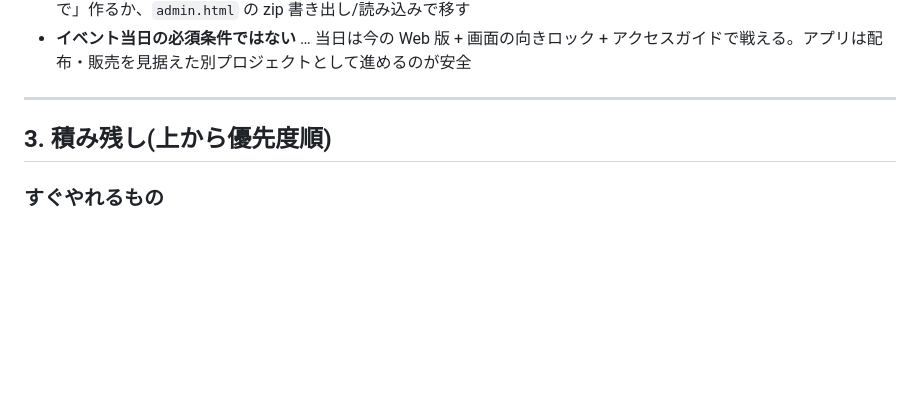
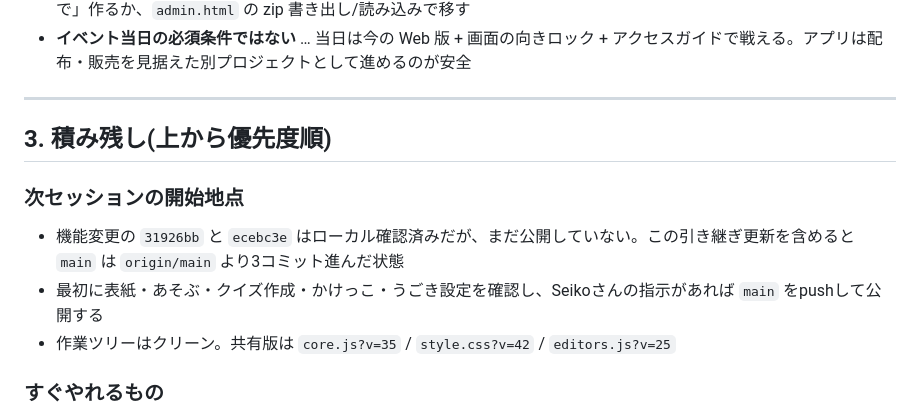
Before and after one commit to nuigurusho/hoiku, a Markdown page: notes/HANDOVER.md, the part around one of its changes. Rendered like a GitHub page; blank space fills up the shorter version.

Commit message:
次セッション向け引き継ぎを更新

```diff
--- a/notes/HANDOVER.md
+++ b/notes/HANDOVER.md
@@ -220,6 +220,12 @@ index.html ──つくる──→ create.html(4つの入口だけ)
 
 ## 3. 積み残し(上から優先度順)
 
+### 次セッションの開始地点
+
+- 機能変更の `31926bb` と `ecebc3e` はローカル確認済みだが、まだ公開していない。この引き継ぎ更新を含めると `main` は `origin/main` より3コミット進んだ状態
+- 最初に表紙・あそぶ・クイズ作成・かけっこ・うごき設定を確認し、Seikoさんの指示があれば `main` をpushして公開する
+- 作業ツリーはクリーン。共有版は `core.js?v=35` / `style.css?v=42` / `editors.js?v=25`
+
 ### すぐやれるもの
 
 1. **進行アイコンの差し替え** — オーナーが用意予定。`undoukai.html` の `EVENTS[].icon` が唯一の参照元。`assets/buttons/{race,tamaire,dodgeball,relay}.png` を同名で置き換えるだけで入れ替わる。**実寸は30px(今の競技だけ36px)** なので、その大きさで潰れない絵が必要。デザインキャンバス用の96px縮小版が `design/undoukai/icons/` にあるので、そちらも差し替える(`build.py` で再生成 →キャンバスを再公開)
```
Also changed, not shown: other parts of notes/HANDOVER.md (+1 -1 lines).
